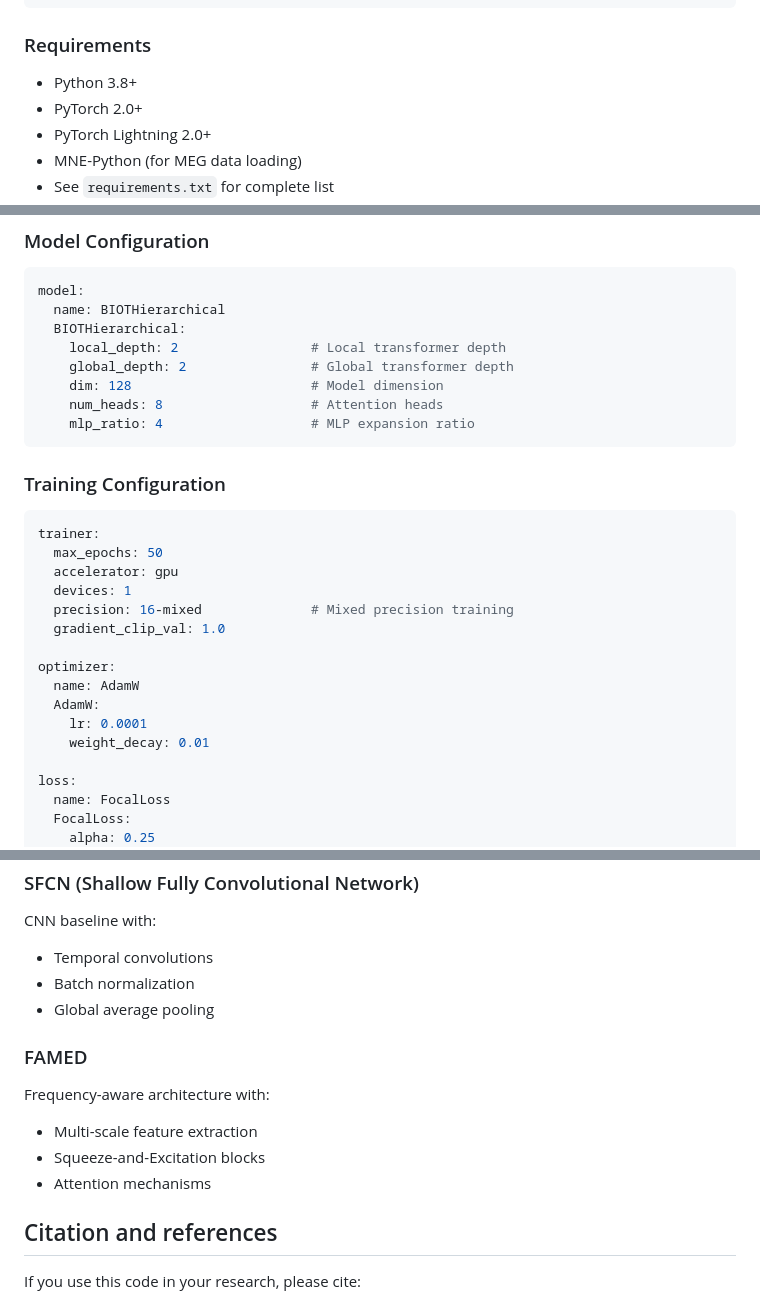
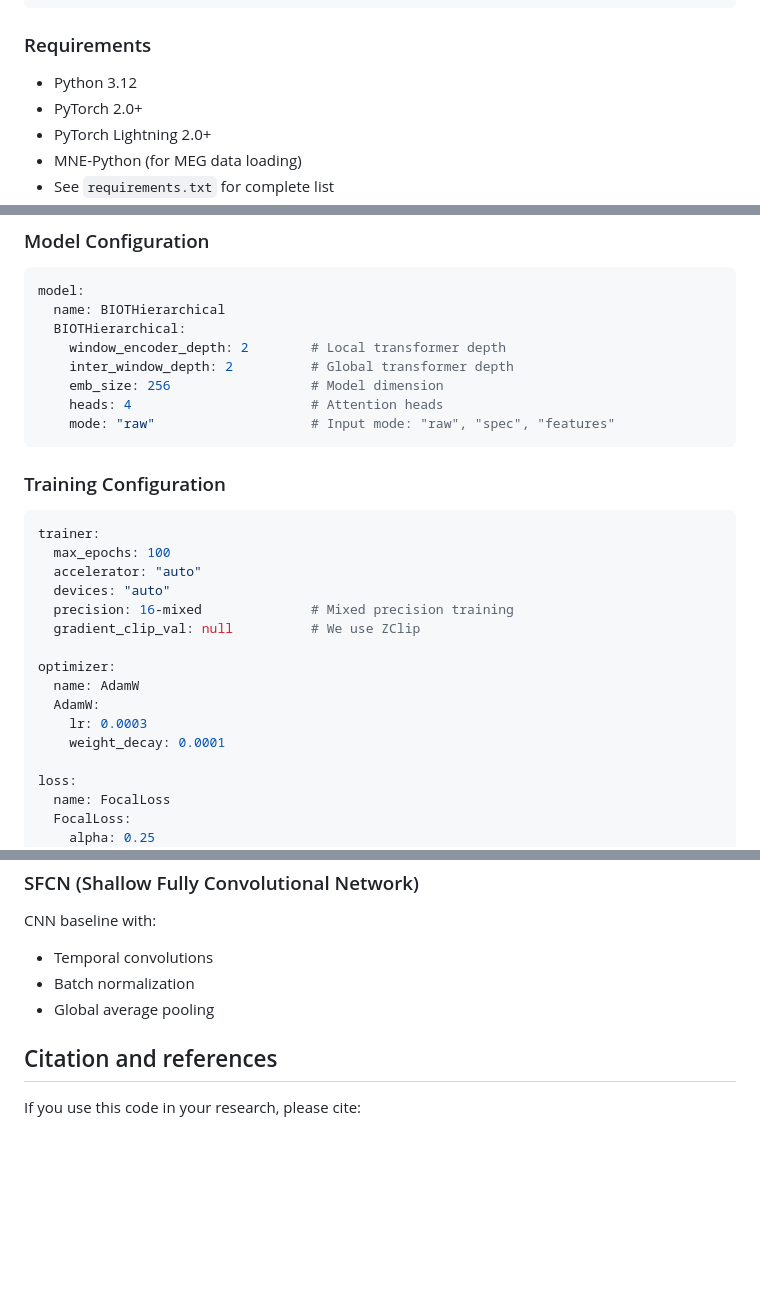
Before and after one commit to Malchemis/HBIOT, a Markdown page: README.md, 3 parts joined by grey strips. Rendered like a GitHub page; blank space fills up the shorter version.

Commit message:
Update requirements and model training settings
Updated Python version and model configuration parameters in README.

````diff
--- a/README.md
+++ b/README.md
@@ -23,7 +23,7 @@ pip install -r requirements.txt
 
 ### Requirements
 
-- Python 3.8+
+- Python 3.12
 - PyTorch 2.0+
 - PyTorch Lightning 2.0+
 - MNE-Python (for MEG data loading)
@@ -152,28 +152,28 @@ data:
 model:
   name: BIOTHierarchical
   BIOTHierarchical:
-    local_depth: 2                 # Local transformer depth
-    global_depth: 2                # Global transformer depth
-    dim: 128                       # Model dimension
-    num_heads: 8                   # Attention heads
-    mlp_ratio: 4                   # MLP expansion ratio
+    window_encoder_depth: 2        # Local transformer depth
+    inter_window_depth: 2          # Global transformer depth
+    emb_size: 256                  # Model dimension
+    heads: 4                       # Attention heads
+    mode: "raw"                    # Input mode: "raw", "spec", "features"
 ```
 
 ### Training Configuration
 
 ```yaml
 trainer:
-  max_epochs: 50
-  accelerator: gpu
-  devices: 1
+  max_epochs: 100
+  accelerator: "auto"
+  devices: "auto"
   precision: 16-mixed              # Mixed precision training
-  gradient_clip_val: 1.0
+  gradient_clip_val: null          # We use ZClip
 
 optimizer:
   name: AdamW
   AdamW:
-    lr: 0.0001
-    weight_decay: 0.01
+    lr: 0.0003
+    weight_decay: 0.0001
 
 loss:
   name: FocalLoss
@@ -271,14 +271,6 @@ CNN baseline with:
 - Batch normalization
 - Global average pooling
 
-### FAMED
-
-Frequency-aware architecture with:
-- Multi-scale feature extraction
-- Squeeze-and-Excitation blocks
-- Attention mechanisms
-
-
 ## Citation and references
 
 If you use this code in your research, please cite:
````
